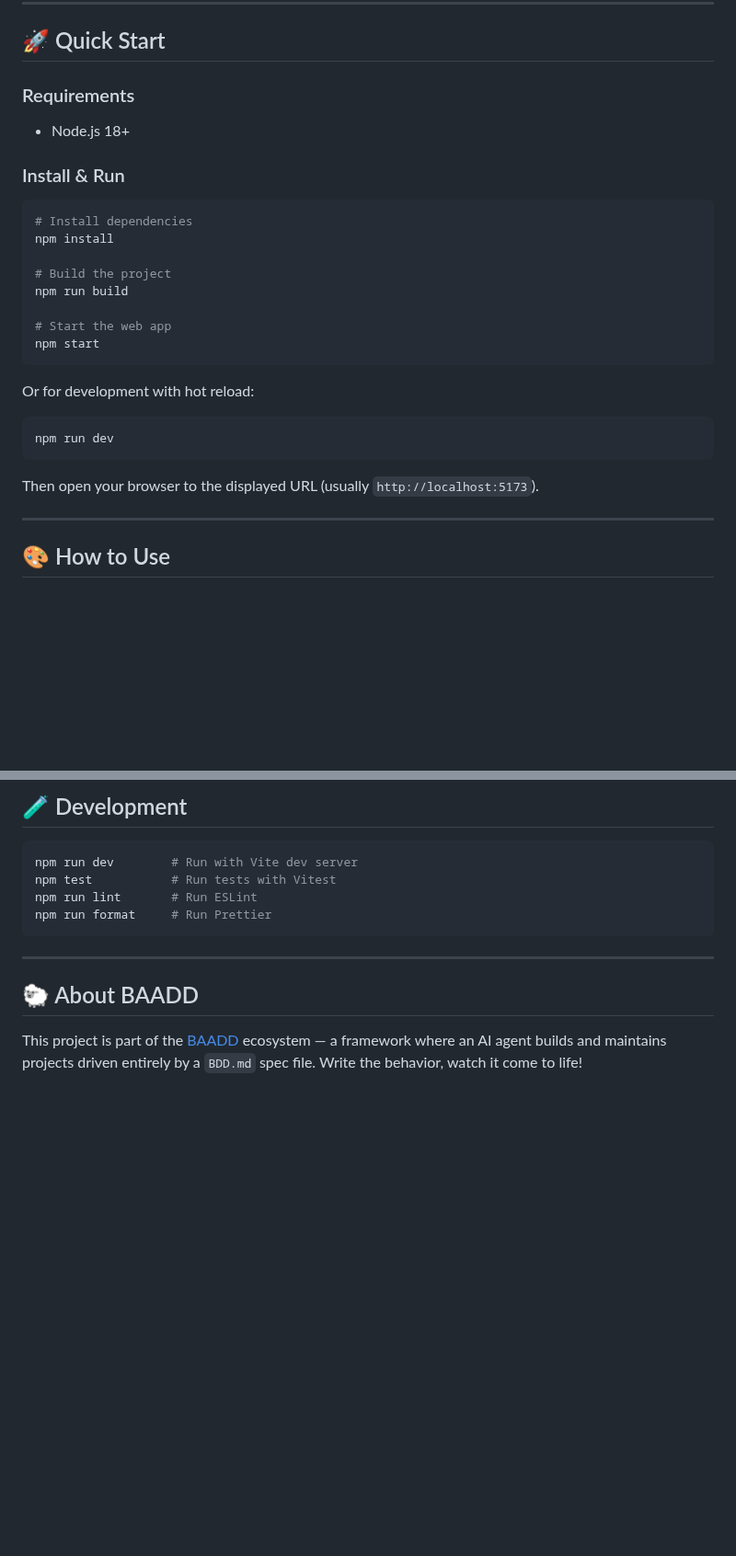
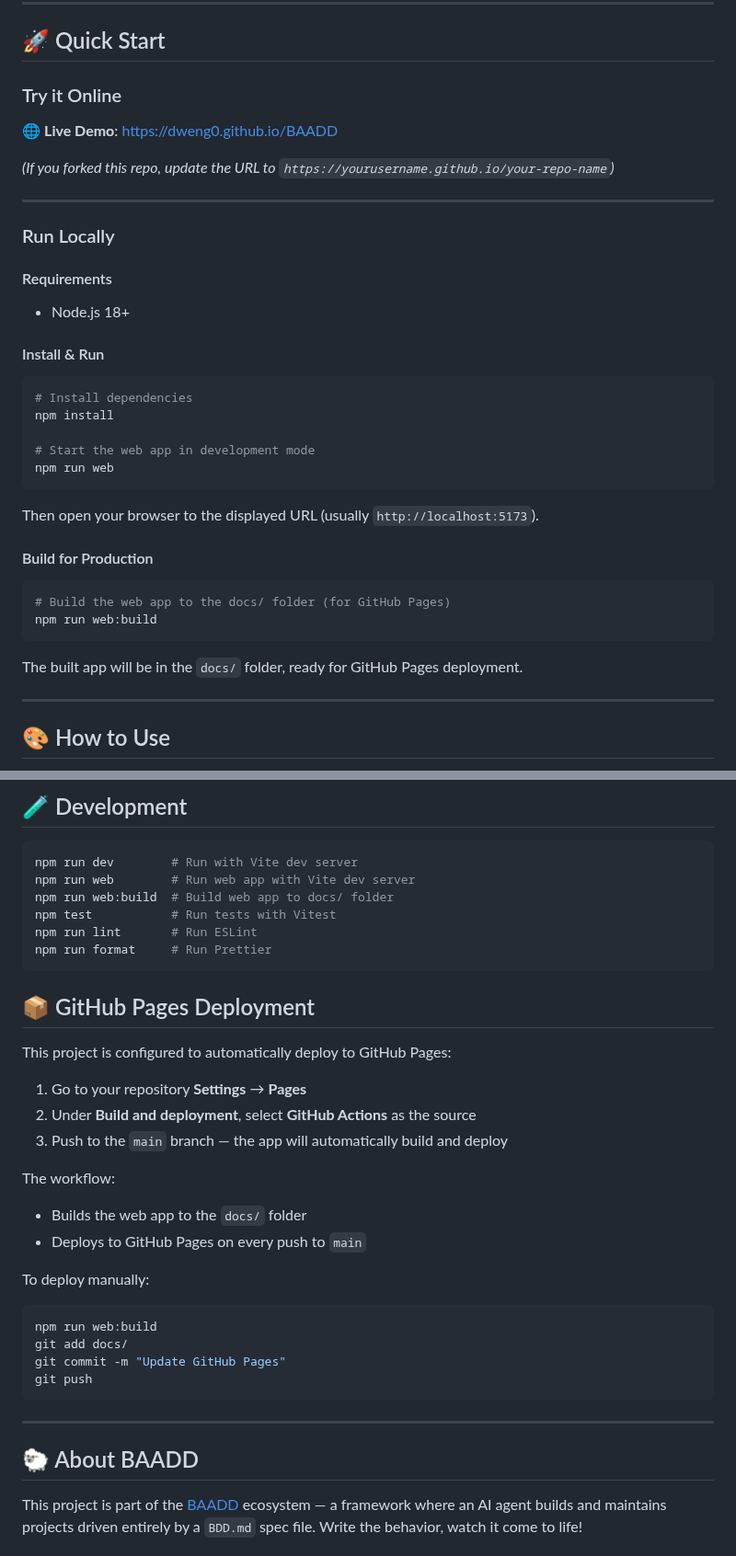
Before and after one commit to dweng0/BDDPrompt, a Markdown page: README.md, 2 parts joined by grey strips. Shown at 92% size. GitHub-like rendering; blank space fills up the shorter version.

````diff
--- a/README.md
+++ b/README.md
@@ -29,29 +29,39 @@ The generated `BDD.md` file follows the [BAADD](https://github.com/dweng0/BAADD)
 
 ## 🚀 Quick Start
 
-### Requirements
+### Try it Online
+
+🌐 **Live Demo**: [https://dweng0.github.io/BAADD](https://dweng0.github.io/BAADD)
+
+*(If you forked this repo, update the URL to `https://yourusername.github.io/your-repo-name`)*
+
+---
+
+### Run Locally
+
+#### Requirements
 - Node.js 18+
 
-### Install & Run
+#### Install & Run
 
 ```bash
 # Install dependencies
 npm install
 
-# Build the project
-npm run build
-
-# Start the web app
-npm start
-```
-
-Or for development with hot reload:
-
-```bash
-npm run dev
+# Start the web app in development mode
+npm run web
 ```
 
 Then open your browser to the displayed URL (usually `http://localhost:5173`).
+
+#### Build for Production
+
+```bash
+# Build the web app to the docs/ folder (for GitHub Pages)
+npm run web:build
+```
+
+The built app will be in the `docs/` folder, ready for GitHub Pages deployment.
 
 ---
 
@@ -97,9 +107,31 @@ System: My awesome project
 
 ```bash
 npm run dev        # Run with Vite dev server
+npm run web        # Run web app with Vite dev server
+npm run web:build  # Build web app to docs/ folder
 npm test           # Run tests with Vitest
 npm run lint       # Run ESLint
 npm run format     # Run Prettier
+```
+
+## 📦 GitHub Pages Deployment
+
+This project is configured to automatically deploy to GitHub Pages:
+
+1. Go to your repository **Settings** → **Pages**
+2. Under **Build and deployment**, select **GitHub Actions** as the source
+3. Push to the `main` branch — the app will automatically build and deploy
+
+The workflow:
+- Builds the web app to the `docs/` folder
+- Deploys to GitHub Pages on every push to `main`
+
+To deploy manually:
+```bash
+npm run web:build
+git add docs/
+git commit -m "Update GitHub Pages"
+git push
 ```
 
 ---
````
Also changed, not shown: docs/docs/screenshot.png (renamed from docs/screenshot.png), 7 other files.
